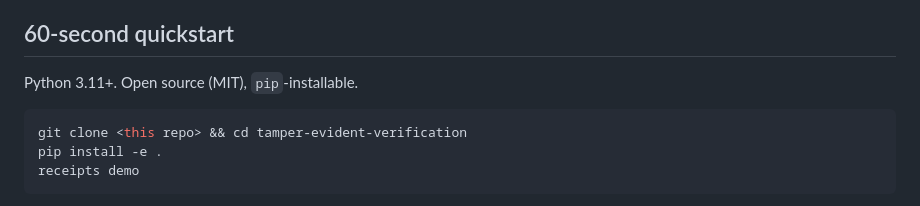
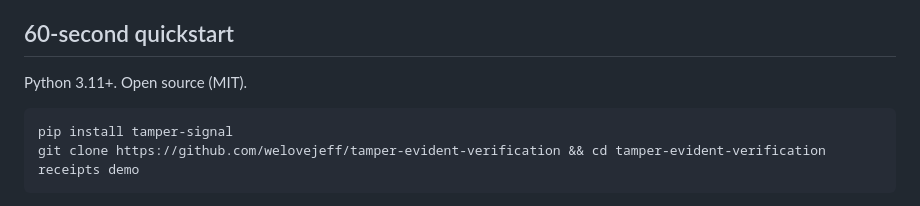
Before and after one commit to welovejeff/tamper-evident-verification, a Markdown page: README.md, the part around the change. GitHub-like rendering.

Commit message:
Install docs: pip install tamper-signal (now on PyPI)
Co-Authored-By: Claude Fable 5 <noreply@anthropic.com>

````diff
--- a/README.md
+++ b/README.md
@@ -32,11 +32,11 @@ Honest status: all three verdicts are implemented in `receipts verify` and the b
 
 ## 60-second quickstart
 
-Python 3.11+. Open source (MIT), `pip`-installable.
+Python 3.11+. Open source (MIT).
 
 ```bash
-git clone <this repo> && cd tamper-evident-verification
-pip install -e .
+pip install tamper-signal
+git clone https://github.com/welovejeff/tamper-evident-verification && cd tamper-evident-verification
 receipts demo
 ```
 
````
Also changed, not shown: AGENTS.md (+4 -1 lines), docs/blog/your-vibe-coded-dashboard-needs-receipts.md (+1 -1 lines).
